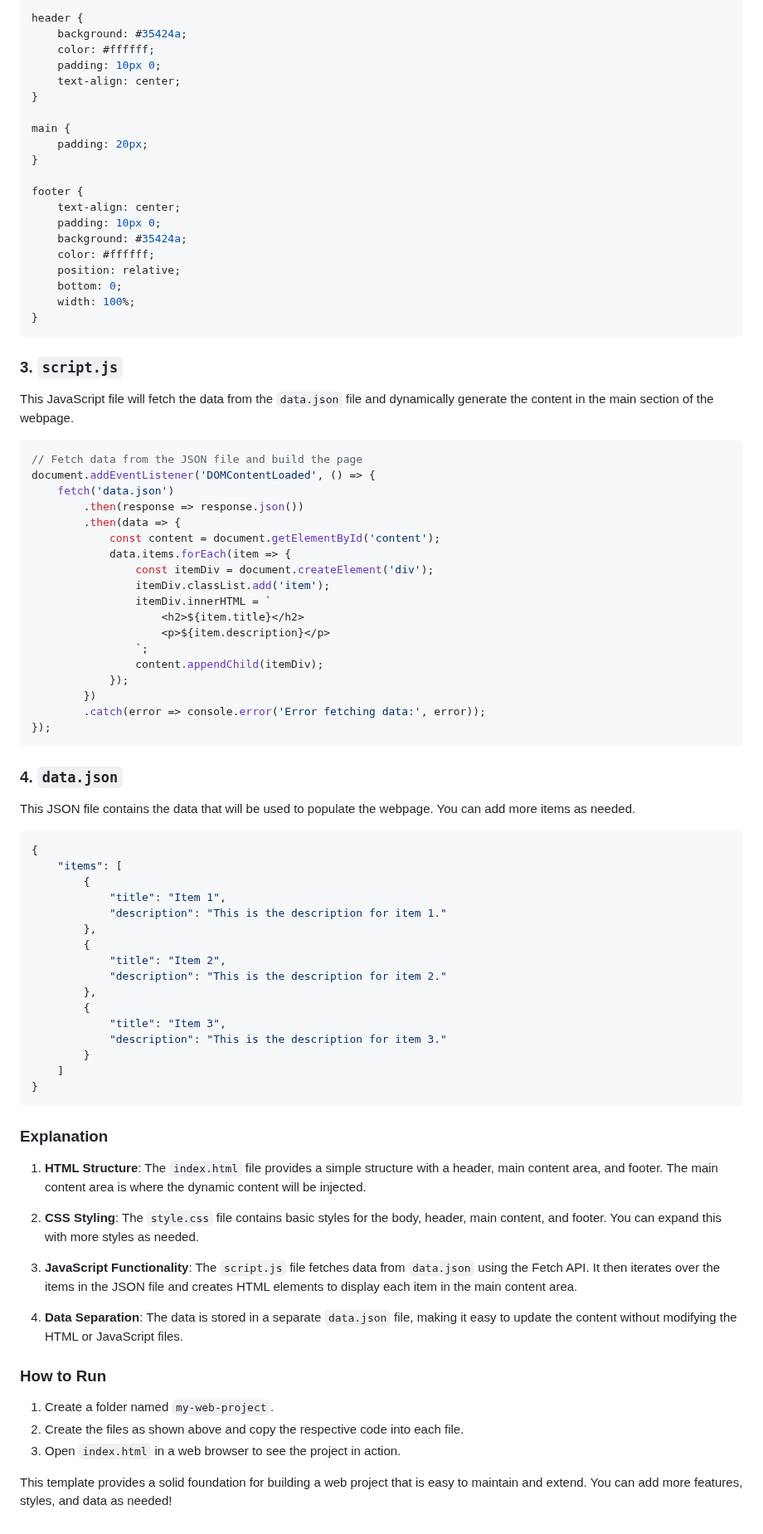
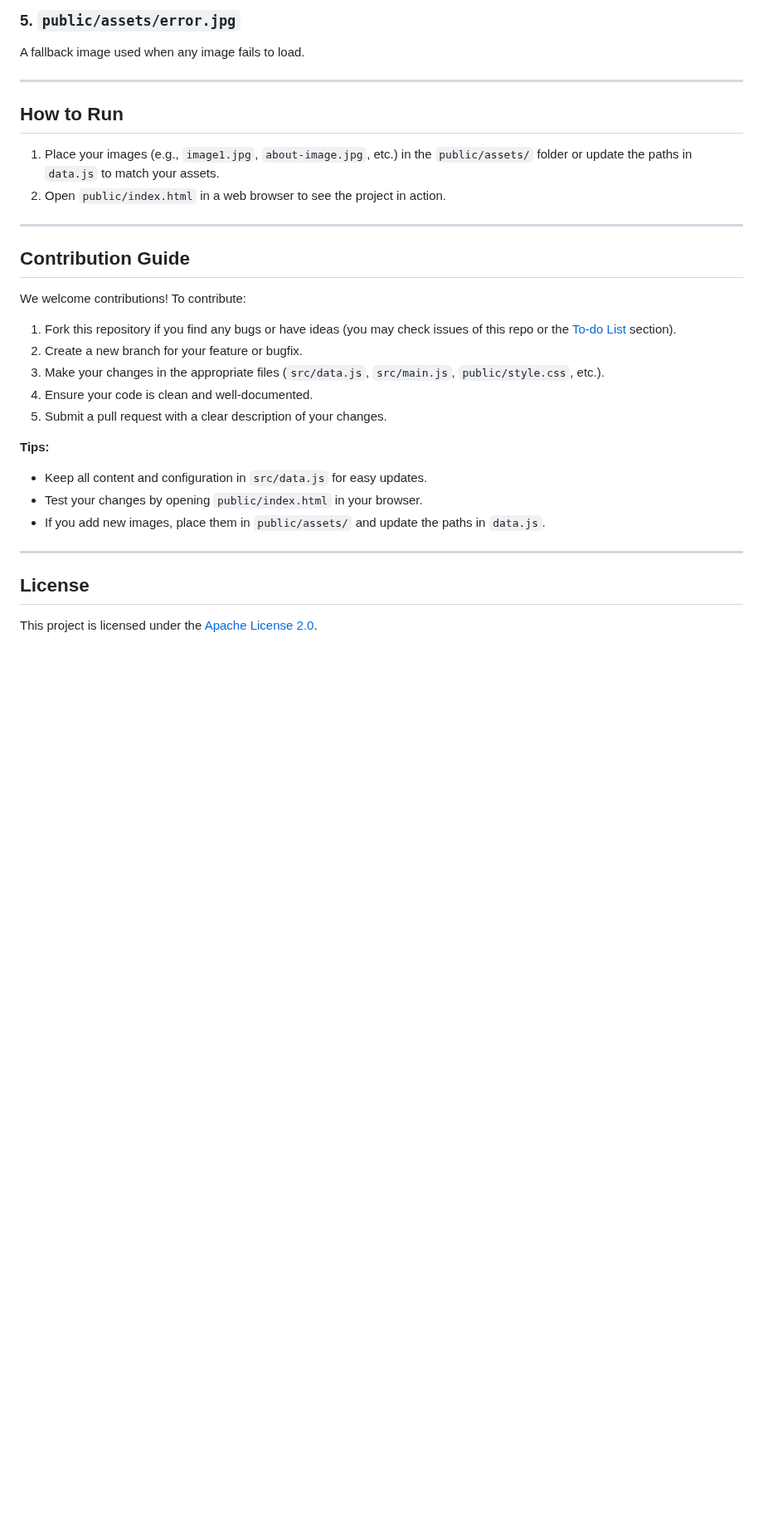
Before and after one commit to xiaokai-lyk/EasyTeam, a Markdown page: README.md, the part around one of its changes. Shown at 83% size. Drawn GitHub-style; blank space fills up the shorter version.

````diff
--- a/README.md
+++ b/README.md
@@ -51,88 +88,35 @@ body {
 
-header {
-    background: #35424a;
-    color: #ffffff;
-    padding: 10px 0;
-    text-align: center;
-}
+### 5. `public/assets/error.jpg`
 
-main {
-    padding: 20px;
-}
+A fallback image used when any image fails to load.
 
-footer {
-    text-align: center;
-    padding: 10px 0;
-    background: #35424a;
-    color: #ffffff;
-    position: relative;
-    bottom: 0;
-    width: 100%;
-}
-```
+---
 
-### 3. `script.js`
+## How to Run
 
-This JavaScript file will fetch the data from the `data.json` file and dynamically generate the content in the main section of the webpage.
+1. Place your images (e.g., `image1.jpg`, `about-image.jpg`, etc.) in the `public/assets/` folder or update the paths in `data.js` to match your assets.
+2. Open `public/index.html` in a web browser to see the project in action.
 
-```javascript
-// Fetch data from the JSON file and build the page
-document.addEventListener('DOMContentLoaded', () => {
-    fetch('data.json')
-        .then(response => response.json())
-        .then(data => {
-            const content = document.getElementById('content');
-            data.items.forEach(item => {
-                const itemDiv = document.createElement('div');
-                itemDiv.classList.add('item');
-                itemDiv.innerHTML = `
-                    <h2>${item.title}</h2>
-                    <p>${item.description}</p>
-                `;
-                content.appendChild(itemDiv);
-            });
-        })
-        .catch(error => console.error('Error fetching data:', error));
-});
-```
+---
 
-### 4. `data.json`
+## Contribution Guide
 
-This JSON file contains the data that will be used to populate the webpage. You can add more items as needed.
+We welcome contributions! To contribute:
 
-```json
-{
-    "items": [
-        {
-            "title": "Item 1",
-            "description": "This is the description for item 1."
-        },
-        {
-            "title": "Item 2",
-            "description": "This is the description for item 2."
-        },
-        {
-            "title": "Item 3",
-            "description": "This is the description for item 3."
-        }
-    ]
-}
-```
+1. Fork this repository if you find any bugs or have ideas (you may check issues of this repo or the [To-do List](#to-do-list) section).
+2. Create a new branch for your feature or bugfix.
+3. Make your changes in the appropriate files (`src/data.js`, `src/main.js`, `public/style.css`, etc.).
+4. Ensure your code is clean and well-documented.
+5. Submit a pull request with a clear description of your changes.
 
-### Explanation
+**Tips:**
 
-1. **HTML Structure**: The `index.html` file provides a simple structure with a header, main content area, and footer. The main content area is where the dynamic content will be injected.
+- Keep all content and configuration in `src/data.js` for easy updates.
+- Test your changes by opening `public/index.html` in your browser.
+- If you add new images, place them in `public/assets/` and update the paths in `data.js`.
 
-2. **CSS Styling**: The `style.css` file contains basic styles for the body, header, main content, and footer. You can expand this with more styles as needed.
+---
 
-3. **JavaScript Functionality**: The `script.js` file fetches data from `data.json` using the Fetch API. It then iterates over the items in the JSON file and creates HTML elements to display each item in the main content area.
+## License
 
-4. **Data Separation**: The data is stored in a separate `data.json` file, making it easy to update the content without modifying the HTML or JavaScript files.
-
-### How to Run
-
-1. Create a folder named `my-web-project`.
-2. Create the files as shown above and copy the respective code into each file.
-3. Open `index.html` in a web browser to see the project in action.
-
-This template provides a solid foundation for building a web project that is easy to maintain and extend. You can add more features, styles, and data as needed!
+This project is licensed under the [Apache License 2.0](LICENSE).
````
Also changed, not shown: other parts of README.md (+76 -39 lines).
